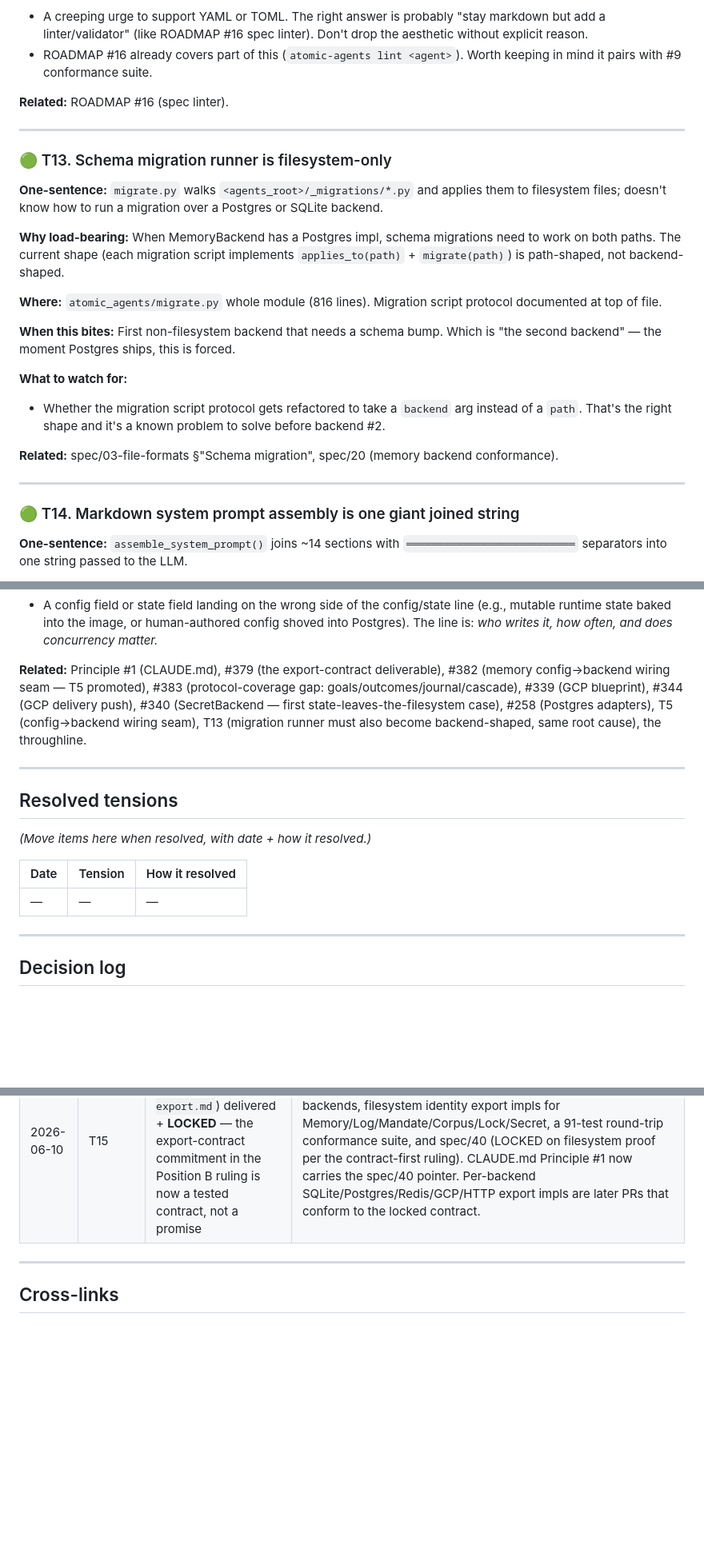
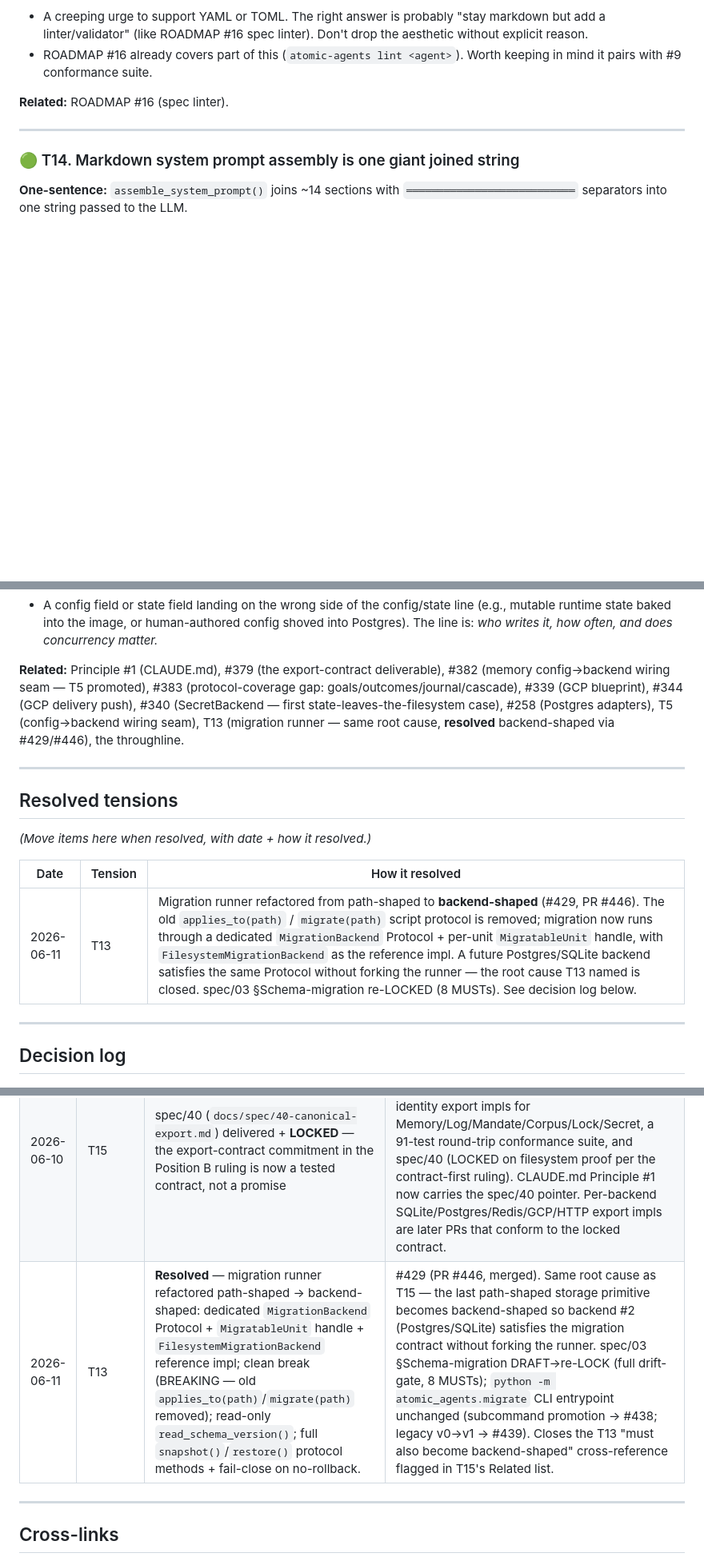
Before and after one commit to dep0we/atomic-agents-stack, a Markdown page: docs/TENSIONS.md, 3 parts joined by grey strips. Shown at 80% size. GitHub-like rendering; blank space fills up the shorter version.

Commit message:
docs(tensions): close T13 — migration runner now backend-shaped (#429/#446) (#447)
Moves T13 from active tensions to Resolved + decision-log row (2026-06-11), updates T15 Related cross-reference. Closes the parked governing-doc edit from the #446 build. T13 resolved by the backend-shaped MigrationBackend refactor (f7eb5bc).

```diff
--- a/docs/TENSIONS.md
+++ b/docs/TENSIONS.md
@@ -280,23 +280,6 @@ Meeting any one trigger is sufficient to justify the async-first rebuild. Until
 
 ---
 
-### 🟢 T13. Schema migration runner is filesystem-only
-
-**One-sentence:** `migrate.py` walks `<agents_root>/_migrations/*.py` and applies them to filesystem files; doesn't know how to run a migration over a Postgres or SQLite backend.
-
-**Why load-bearing:** When MemoryBackend has a Postgres impl, schema migrations need to work on both paths. The current shape (each migration script implements `applies_to(path)` + `migrate(path)`) is path-shaped, not backend-shaped.
-
-**Where:** `atomic_agents/migrate.py` whole module (816 lines). Migration script protocol documented at top of file.
-
-**When this bites:** First non-filesystem backend that needs a schema bump. Which is "the second backend" — the moment Postgres ships, this is forced.
-
-**What to watch for:**
-- Whether the migration script protocol gets refactored to take a `backend` arg instead of a `path`. That's the right shape and it's a known problem to solve before backend #2.
-
-**Related:** spec/03-file-formats §"Schema migration", spec/20 (memory backend conformance).
-
----
-
 ### 🟢 T14. Markdown system prompt assembly is one giant joined string
 
 **One-sentence:** `assemble_system_prompt()` joins ~14 sections with `═══════════════════════════` separators into one string passed to the LLM.
@@ -347,7 +330,7 @@ The registered backend is the **store of record for its own data in that deploym
 - Marketing/positioning that claims "your agent is portable" before round-trip conformance exists to back it. Same discipline as T6 — don't claim the guarantee before the test enforces it.
 - A config field or state field landing on the wrong side of the config/state line (e.g., mutable runtime state baked into the image, or human-authored config shoved into Postgres). The line is: *who writes it, how often, and does concurrency matter.*
 
-**Related:** Principle #1 (CLAUDE.md), #379 (the export-contract deliverable), #382 (memory config→backend wiring seam — T5 promoted), #383 (protocol-coverage gap: goals/outcomes/journal/cascade), #339 (GCP blueprint), #344 (GCP delivery push), #340 (SecretBackend — first state-leaves-the-filesystem case), #258 (Postgres adapters), T5 (config→backend wiring seam), T13 (migration runner must also become backend-shaped, same root cause), the throughline.
+**Related:** Principle #1 (CLAUDE.md), #379 (the export-contract deliverable), #382 (memory config→backend wiring seam — T5 promoted), #383 (protocol-coverage gap: goals/outcomes/journal/cascade), #339 (GCP blueprint), #344 (GCP delivery push), #340 (SecretBackend — first state-leaves-the-filesystem case), #258 (Postgres adapters), T5 (config→backend wiring seam), T13 (migration runner — same root cause, **resolved** backend-shaped via #429/#446), the throughline.
 
 ---
 
@@ -357,7 +340,7 @@ The registered backend is the **store of record for its own data in that deploym
 
 | Date | Tension | How it resolved |
 |------|---------|------------------|
-| — | — | — |
+| 2026-06-11 | T13 | Migration runner refactored from path-shaped to **backend-shaped** (#429, PR #446). The old `applies_to(path)` / `migrate(path)` script protocol is removed; migration now runs through a dedicated `MigrationBackend` Protocol + per-unit `MigratableUnit` handle, with `FilesystemMigrationBackend` as the reference impl. A future Postgres/SQLite backend satisfies the same Protocol without forking the runner — the root cause T13 named is closed. spec/03 §Schema-migration re-LOCKED (8 MUSTs). See decision log below. |
 
 ---
 
@@ -369,6 +352,7 @@ The registered backend is the **store of record for its own data in that deploym
 | 2026-06-07 | T2 | Hybrid Option C — thread-pool adapter now, async-first rebuild deferred with named triggers | Issue #342 (thin HTTP wrapper). Decision rationale: ships org shape today without async refactor; keeps both home and org shapes first-class; written deferral with measurable triggers is the load-bearing deliverable. See T2 "Decision recorded" block above. |
 | 2026-06-09 | T15 | Position B — registered backend is store-of-record per deployment; canonical vault *shape* is a guaranteed export contract, not a guaranteed location | Authority model for cloud delivery (#339/#344). Explicitly amends Principle #1: "backends never authoritative" holds for the default/filesystem deployment and for config everywhere; backend-swapped state is authoritative-in-that-deployment with a tested round-trip export. Strengthened by the coming first-party home runtime + AWS/Azure adapters — the export contract is the cross-runtime, cross-cloud portability primitive; Position A would multiply file-sync cost per cloud. Implies a new export method + round-trip conformance across all 13 backends (#379). |
 | 2026-06-10 | T15 | spec/40 (`docs/spec/40-canonical-export.md`) delivered + **LOCKED** — the export-contract commitment in the Position B ruling is now a tested contract, not a promise | #379 PR 1 shipped the `Exportable` companion Protocol, `supports_canonical_export` capability field on all six PR1 state backends, filesystem identity export impls for Memory/Log/Mandate/Corpus/Lock/Secret, a 91-test round-trip conformance suite, and spec/40 (LOCKED on filesystem proof per the contract-first ruling). CLAUDE.md Principle #1 now carries the spec/40 pointer. Per-backend SQLite/Postgres/Redis/GCP/HTTP export impls are later PRs that conform to the locked contract. |
+| 2026-06-11 | T13 | **Resolved** — migration runner refactored path-shaped → backend-shaped: dedicated `MigrationBackend` Protocol + `MigratableUnit` handle + `FilesystemMigrationBackend` reference impl; clean break (BREAKING — old `applies_to(path)`/`migrate(path)` removed); read-only `read_schema_version()`; full `snapshot()`/`restore()` protocol methods + fail-close on no-rollback. | #429 (PR #446, merged). Same root cause as T15 — the last path-shaped storage primitive becomes backend-shaped so backend #2 (Postgres/SQLite) satisfies the migration contract without forking the runner. spec/03 §Schema-migration DRAFT→re-LOCK (full drift-gate, 8 MUSTs); `python -m atomic_agents.migrate` CLI entrypoint unchanged (subcommand promotion → #438; legacy v0→v1 → #439). Closes the T13 "must also become backend-shaped" cross-reference flagged in T15's Related list. |
 
 ---
 
```
